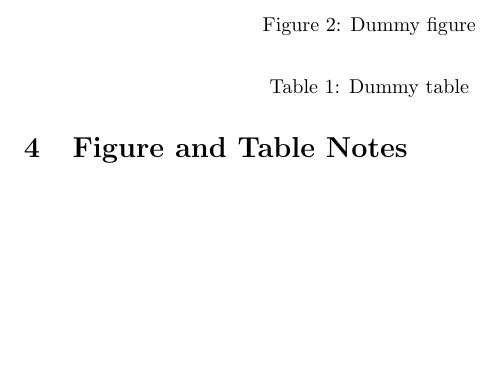
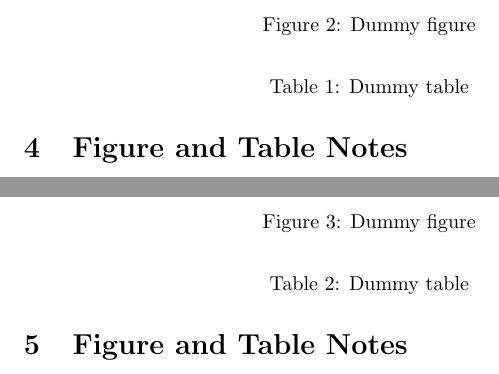
Before and after one commit to BiscuitMatrix/Honours-Project-Dissertation, a LaTeX thesis (Main Document/Dissertation.tex, which reads Notes.tex): part of page 7 of 8 before the commit and two parts of pages 7 and 8 of 9 after it, the two joined at a grey line, cut so that both start at the same text, the shorter picture padded with empty space. Compiled offline with pdfLaTeX.

Commit message:
Addition of all notes to self in the notes document

```diff
--- a/Notes.tex
+++ b/Notes.tex
@@ -55,3 +55,15 @@
   		g(x) &= \frac{1}{x}\\
   		F(x) &= \int^a_b \frac{1}{3}x^3
 	\end {align*}
+
+\newpage
+
+	\section{Figure and Table Notes}
+
+	\begin{figure}
+	 	\caption{Dummy figure}
+	\end{figure}
+
+	\begin{table}
+	 	\caption{Dummy table}
+	\end{table}
```
